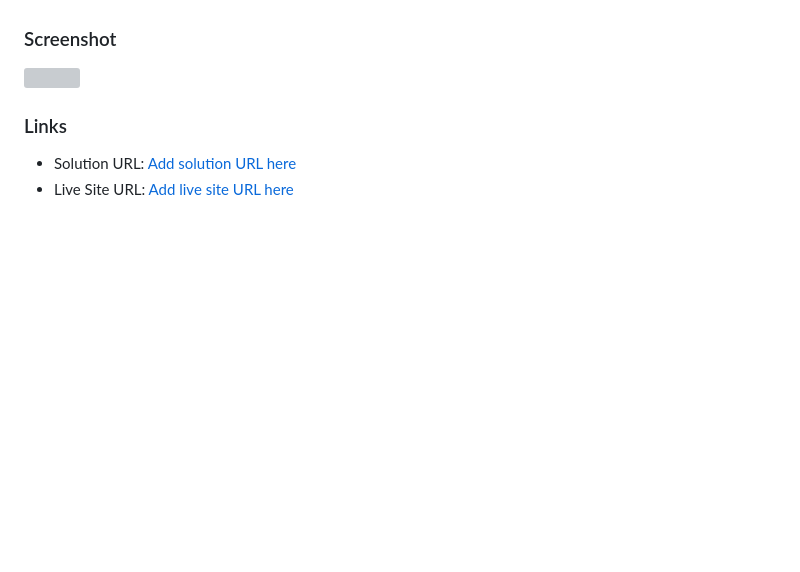
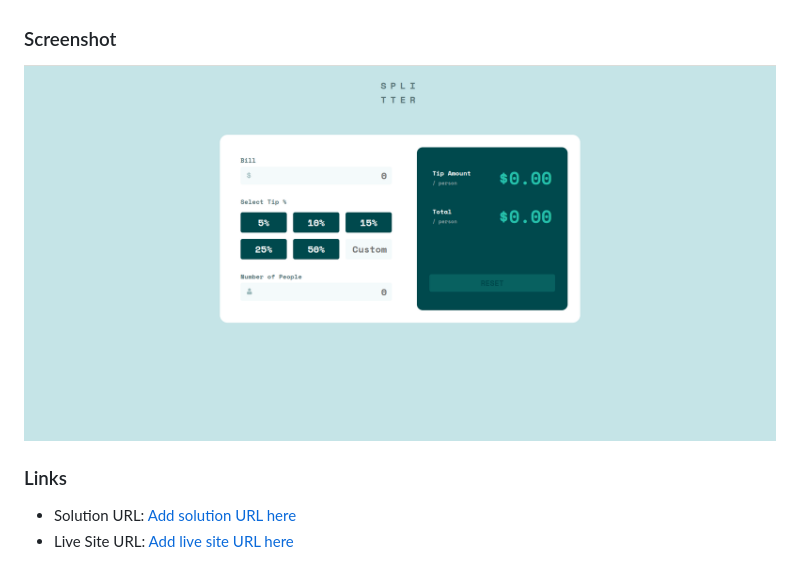
Before and after one commit to kadan-develop/tip-calculator, a Markdown page: README.md, the part around the change. Rendered like a GitHub page; pictures changed too: images/screenshot.png (added); blank space fills up the shorter version; grey boxes are pictures that could not be loaded.

Commit message:
screenshot image

```diff
--- a/README.md
+++ b/README.md
@@ -24,7 +24,7 @@ Users should be able to:
 
 ### Screenshot
 
-![](./screenshot.jpg)
+![](./images/screenshot.png)
 
 ### Links
 
```
